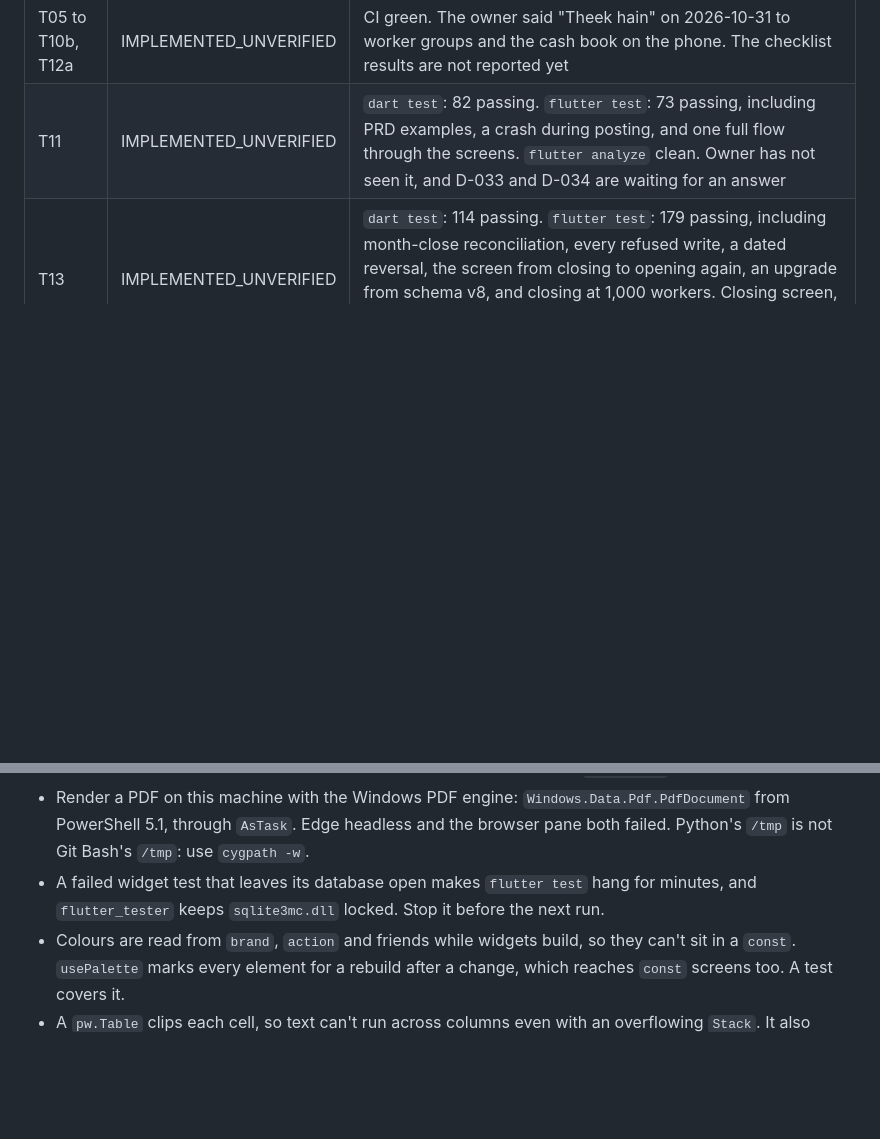
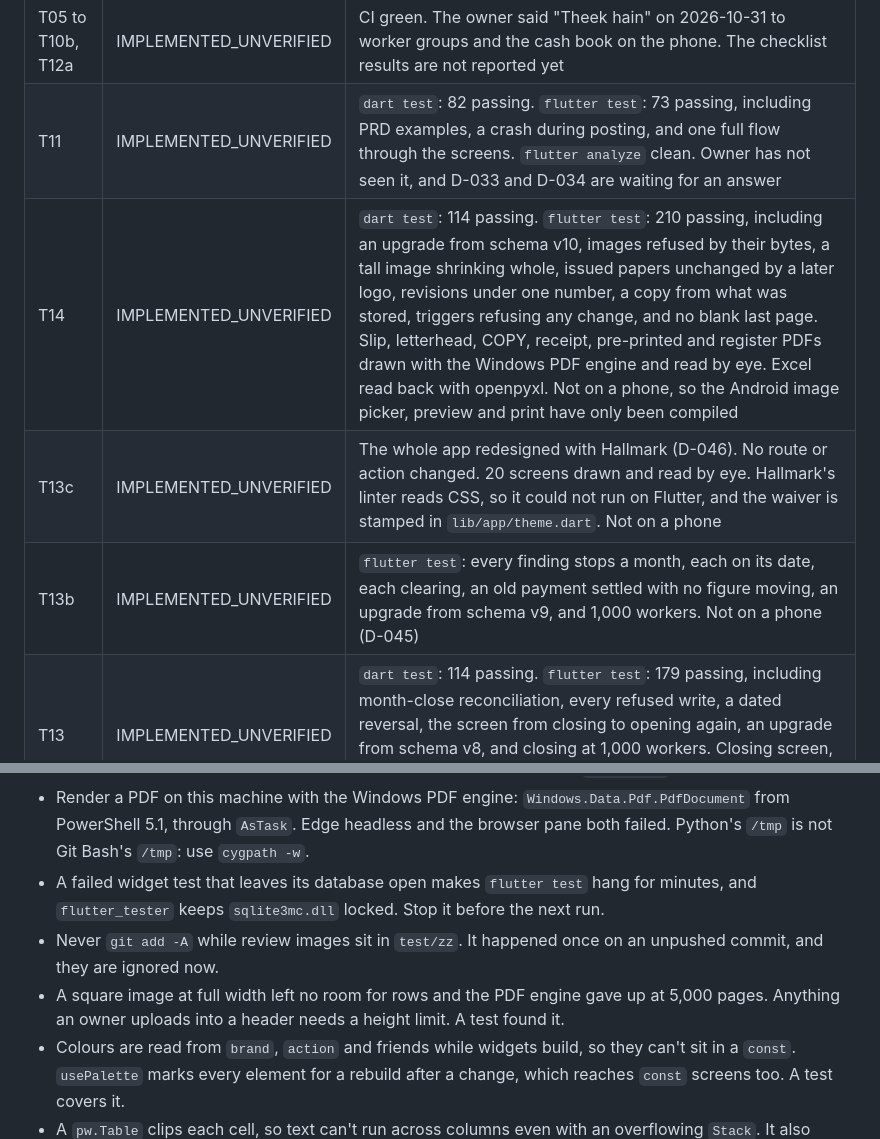
Before and after one commit to Asadgill-1/labour-managmet, a Markdown page: PROGRESS.md, 2 parts joined by grey strips. GitHub-like rendering; blank space fills up the shorter version.

```diff
--- a/PROGRESS.md
+++ b/PROGRESS.md
@@ -14,6 +14,9 @@ Read this first each session (AI-04). Replace it, do not append; git holds the h
 | T04 | OWNER_ACCEPTED | Policy defaults D-101 to D-105 approved 2026-10-31 |
 | T05 to T10b, T12a | IMPLEMENTED_UNVERIFIED | CI green. The owner said "Theek hain" on 2026-10-31 to worker groups and the cash book on the phone. The checklist results are not reported yet |
 | T11 | IMPLEMENTED_UNVERIFIED | `dart test`: 82 passing. `flutter test`: 73 passing, including PRD examples, a crash during posting, and one full flow through the screens. `flutter analyze` clean. Owner has not seen it, and D-033 and D-034 are waiting for an answer |
+| T14 | IMPLEMENTED_UNVERIFIED | `dart test`: 114 passing. `flutter test`: 210 passing, including an upgrade from schema v10, images refused by their bytes, a tall image shrinking whole, issued papers unchanged by a later logo, revisions under one number, a copy from what was stored, triggers refusing any change, and no blank last page. Slip, letterhead, COPY, receipt, pre-printed and register PDFs drawn with the Windows PDF engine and read by eye. Excel read back with openpyxl. Not on a phone, so the Android image picker, preview and print have only been compiled |
+| T13c | IMPLEMENTED_UNVERIFIED | The whole app redesigned with Hallmark (D-046). No route or action changed. 20 screens drawn and read by eye. Hallmark's linter reads CSS, so it could not run on Flutter, and the waiver is stamped in `lib/app/theme.dart`. Not on a phone |
+| T13b | IMPLEMENTED_UNVERIFIED | `flutter test`: every finding stops a month, each on its date, each clearing, an old payment settled with no figure moving, an upgrade from schema v9, and 1,000 workers. Not on a phone (D-045) |
 | T13 | IMPLEMENTED_UNVERIFIED | `dart test`: 114 passing. `flutter test`: 179 passing, including month-close reconciliation, every refused write, a dated reversal, the screen from closing to opening again, an upgrade from schema v8, and closing at 1,000 workers. Closing screen, confirmation and closed state drawn and read by eye. Not yet on a phone |
 | T12 | IMPLEMENTED_UNVERIFIED | `dart test`: 112 passing. `flutter test`: 154 passing, including an upgrade from schema v7, the whole path from reminder to payment through the screens, and the reminder at 1,000 workers. Reminder, list, payment form, dialog, cash book and Tankhwah drawn and read by eye. Not yet on a phone |
 | T11f | IMPLEMENTED_UNVERIFIED | `dart test`: 102 passing. `flutter test`: 128 passing, including an upgrade from schema v6 and a 1,000-worker month of 26,000 rows. Slip and owner's sheet drawn with the Windows PDF engine and read by eye, Excel read back with openpyxl. Not yet on a phone or in real Excel |
@@ -68,6 +76,8 @@ Details in `docs/owner/P2_CHECKLIST.md`.
 - A tile's white background is painted on the Material behind the list. A row that grows after first paint keeps the old background height until something scrolls. Wrap such rows in `GrowingRow`.
 - Render a PDF on this machine with the Windows PDF engine: `Windows.Data.Pdf.PdfDocument` from PowerShell 5.1, through `AsTask`. Edge headless and the browser pane both failed. Python's `/tmp` is not Git Bash's `/tmp`: use `cygpath -w`.
 - A failed widget test that leaves its database open makes `flutter test` hang for minutes, and `flutter_tester` keeps `sqlite3mc.dll` locked. Stop it before the next run.
+- Never `git add -A` while review images sit in `test/zz`. It happened once on an unpushed commit, and they are ignored now.
+- A square image at full width left no room for rows and the PDF engine gave up at 5,000 pages. Anything an owner uploads into a header needs a height limit. A test found it.
 - Colours are read from `brand`, `action` and friends while widgets build, so they can't sit in a `const`. `usePalette` marks every element for a rebuild after a change, which reaches `const` screens too. A test covers it.
 - A `pw.Table` clips each cell, so text can't run across columns even with an overflowing `Stack`. It also breaks a heading word when a column is narrow, so draw a PDF and look at it after changing column widths.
 - `partial_method` holds a `PartialMethod` name such as `calendarDays`. The old comment on the column said `calendar_days`, and a test had copied it.
```
Also changed, not shown: other parts of PROGRESS.md (+13 -8 lines).
